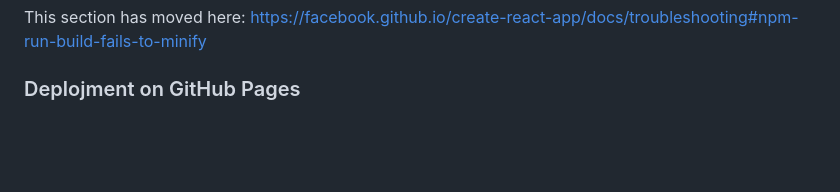
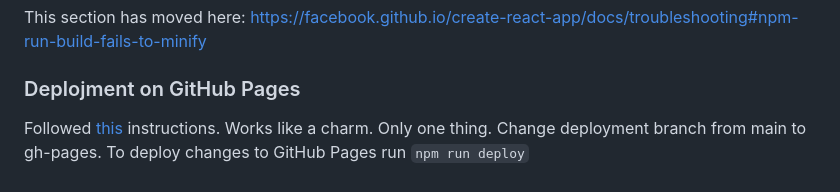
Before and after one commit to D0bhareach/D0bhareach.github.io, a Markdown page: README.md, the part around the change. Rendered like a GitHub page; blank space fills up the shorter version.

```diff
--- a/README.md
+++ b/README.md
@@ -75,3 +75,6 @@ This section has moved here: [https://facebook.github.io/create-react-app/docs/d
 This section has moved here: [https://facebook.github.io/create-react-app/docs/troubleshooting#npm-run-build-fails-to-minify](https://facebook.github.io/create-react-app/docs/troubleshooting#npm-run-build-fails-to-minify)
 
 ### Deplojment on GitHub Pages
+Followed [this](https://github.com/gitname/react-gh-pages) instructions. Works like a charm. Only one
+thing. Change deployment branch from main to gh-pages.
+To deploy changes to GitHub Pages run `npm run deploy`
```
